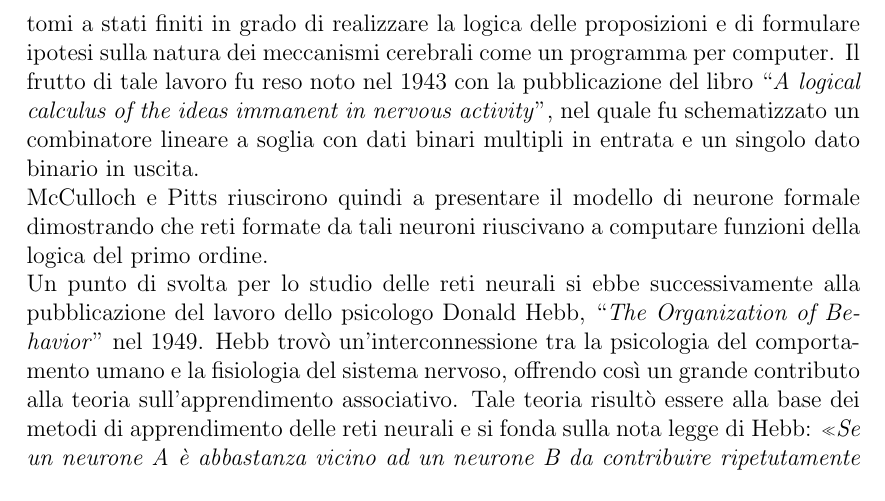
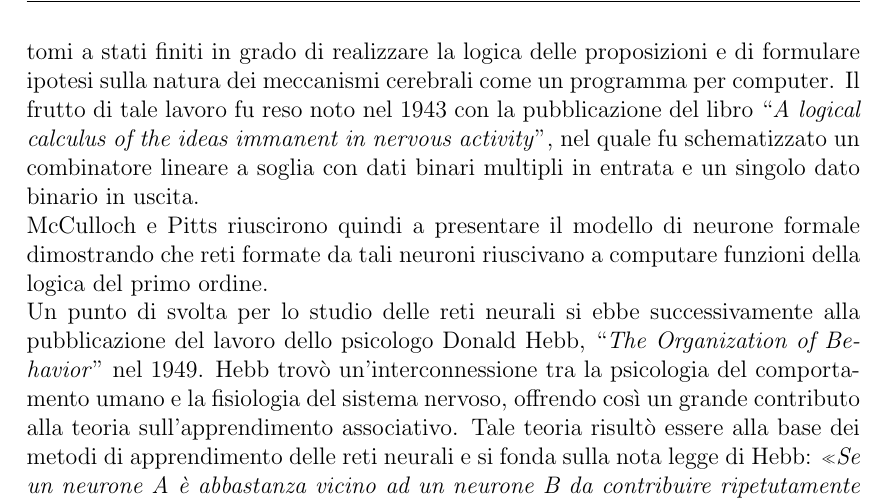
Before and after one commit to Misalf/tesi-nuovo, a LaTeX book (TESI NON CANCELLARE.tex): part of page 8 of 50, cut so that both start at the same text. The pictures show the PDF file TESI NON CANCELLARE.pdf that the author committed with the source.

Commit message:
Intestazione e piè di pagina 1

```diff
--- a/TESI NON CANCELLARE.tex
+++ b/TESI NON CANCELLARE.tex
@@ -12,6 +12,17 @@
 \usepackage{eso-pic}
 \usepackage{setspace}
 \usepackage{fancyhdr}
+\pagestyle{fancy}
+\renewcommand{\chaptermark}[1]{%
+	\markboth{\thechapter.\ #1}{}}
+\lhead{\leftmark}
+\chead{}
+\rhead{}
+\lfoot{}
+\cfoot{\thepage}
+\rfoot{}
+\renewcommand{\headrulewidth}{0.4pt}
+\renewcommand{\footrulewidth}{0.4pt}
 \newcommand{\fncyblank}{\fancyhf{}}
 \newenvironment{abstract}%
 {\cleardoublepage\fncyblank\null \vfill\begin{center}%
```
Also changed, not shown: TESI NON CANCELLARE.pdf, 2 other files.
